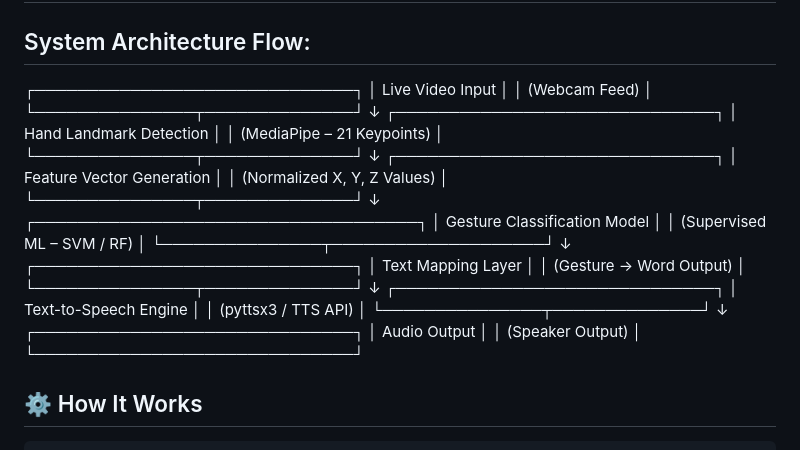
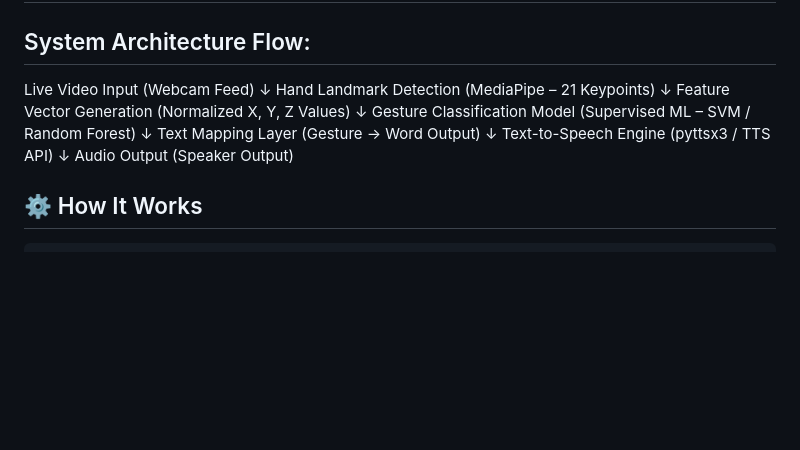
Before and after one commit to Divya-Mondal-14/sign-language-web, a Markdown page: README.md, the part around the change. Rendered like a GitHub page; blank space fills up the shorter version.

````diff
--- a/README.md
+++ b/README.md
@@ -72,40 +72,20 @@ Camera Feed → MediaPipe AI → Gesture Classifier → Text-to-Speech → 🔊
 
 ## System Architecture Flow:
 
-┌──────────────────────────────┐
-│      Live Video Input        │
-│        (Webcam Feed)         │
-└───────────────┬──────────────┘
-                ↓
-┌──────────────────────────────┐
-│   Hand Landmark Detection    │
-│  (MediaPipe – 21 Keypoints)  │
-└───────────────┬──────────────┘
-                ↓
-┌──────────────────────────────┐
-│   Feature Vector Generation  │
-│  (Normalized X, Y, Z Values) │
-└───────────────┬──────────────┘
-                ↓
-┌────────────────────────────────────┐
-│     Gesture Classification Model   │
-│   (Supervised ML – SVM / RF)       │
-└───────────────┬────────────────────┘
-                ↓
-┌──────────────────────────────┐
-│        Text Mapping Layer    │
-│     (Gesture → Word Output)  │
-└───────────────┬──────────────┘
-                ↓
-┌──────────────────────────────┐
-│     Text-to-Speech Engine    │
-│       (pyttsx3 / TTS API)    │
-└───────────────┬──────────────┘
-                ↓
-┌──────────────────────────────┐
-│         Audio Output         │
-│        (Speaker Output)      │
-└──────────────────────────────┘
+Live Video Input (Webcam Feed)
+        ↓
+Hand Landmark Detection (MediaPipe – 21 Keypoints)
+        ↓
+Feature Vector Generation (Normalized X, Y, Z Values)
+        ↓
+Gesture Classification Model (Supervised ML – SVM / Random Forest)
+        ↓
+Text Mapping Layer (Gesture → Word Output)
+        ↓
+Text-to-Speech Engine (pyttsx3 / TTS API)
+        ↓
+Audio Output (Speaker Output)
+
 
 ## ⚙️ How It Works
 ```
````
